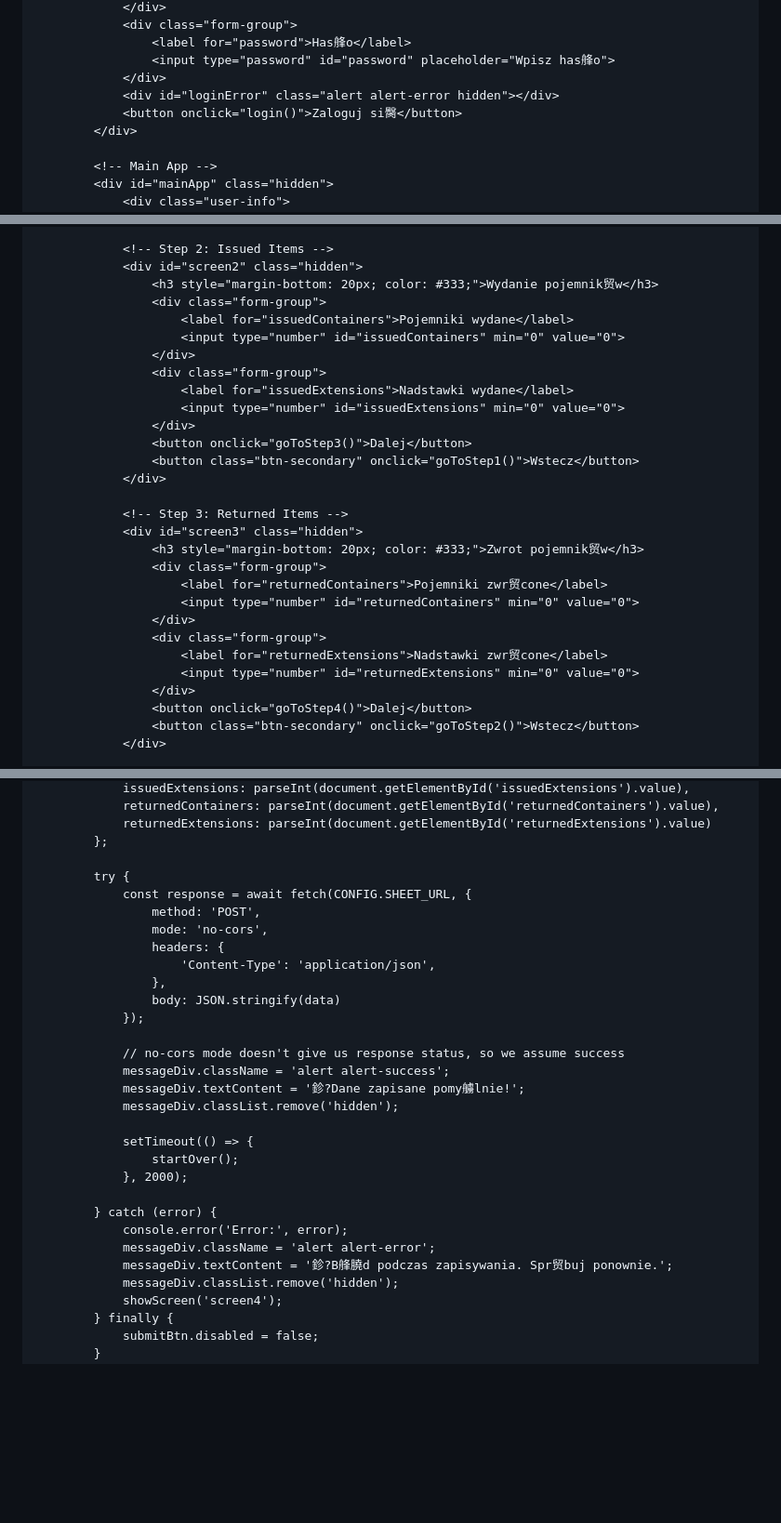
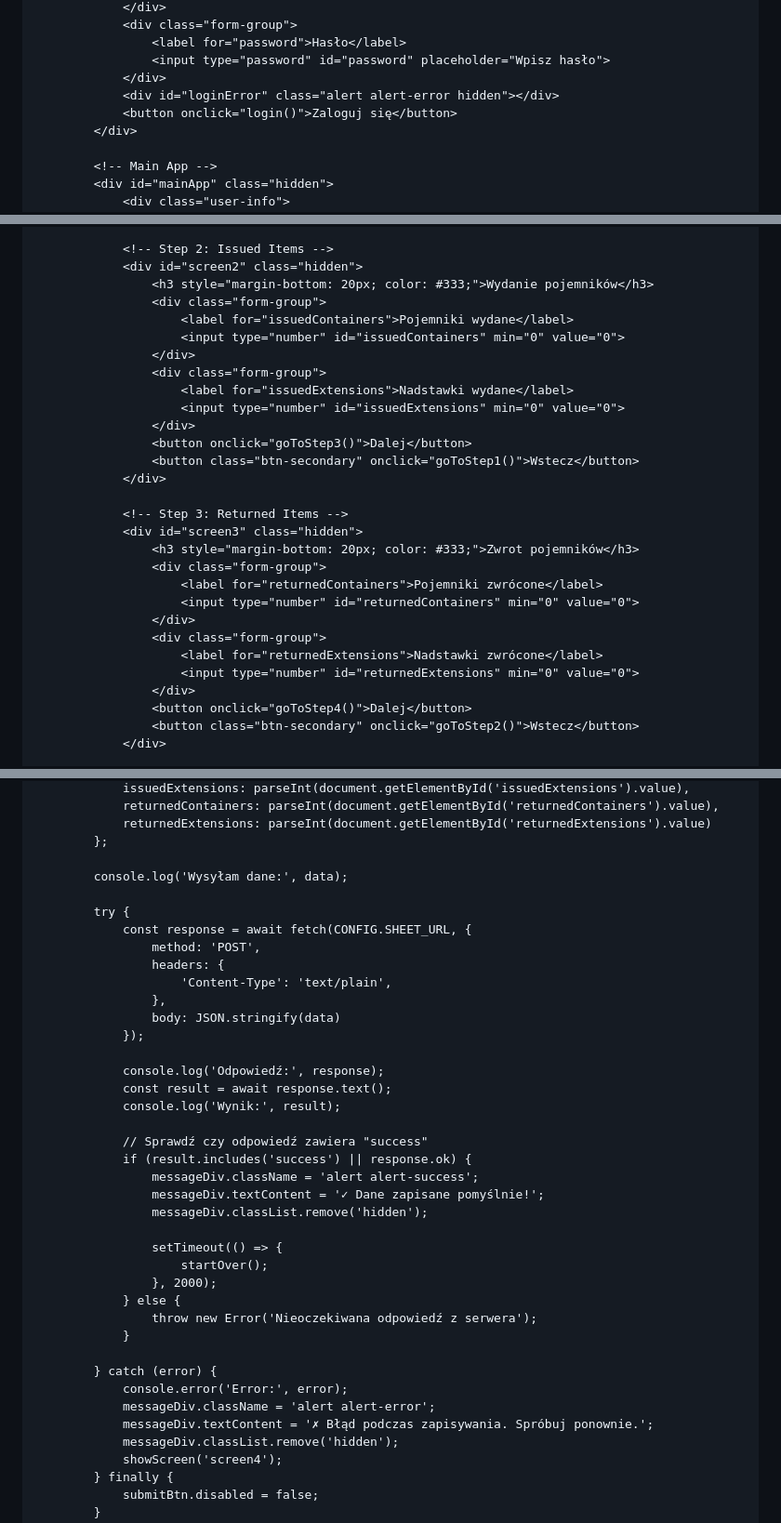
Before and after one commit to vankwiaty/vankwiaty.github.io, a Markdown page: README.md, 3 parts joined by grey strips. Shown at 93% size. Rendered like a GitHub page; blank space fills up the shorter version.

Commit message:
Fix typos and improve Polish translations in README

```diff
--- a/README.md
+++ b/README.md
@@ -280,10 +280,10 @@
                 </div>
                 <div class="form-group">
-                    <label for="password">Has艂o</label>
-                    <input type="password" id="password" placeholder="Wpisz has艂o">
+                    <label for="password">Hasło</label>
+                    <input type="password" id="password" placeholder="Wpisz hasło">
                 </div>
                 <div id="loginError" class="alert alert-error hidden"></div>
-                <button onclick="login()">Zaloguj si臋</button>
+                <button onclick="login()">Zaloguj się</button>
             </div>
 
             <!-- Main App -->
@@ -326,7 +326,7 @@
 
                 <!-- Step 2: Issued Items -->
                 <div id="screen2" class="hidden">
-                    <h3 style="margin-bottom: 20px; color: #333;">Wydanie pojemnik贸w</h3>
+                    <h3 style="margin-bottom: 20px; color: #333;">Wydanie pojemników</h3>
                     <div class="form-group">
                         <label for="issuedContainers">Pojemniki wydane</label>
                         <input type="number" id="issuedContainers" min="0" value="0">
@@ -341,13 +341,13 @@
 
                 <!-- Step 3: Returned Items -->
                 <div id="screen3" class="hidden">
-                    <h3 style="margin-bottom: 20px; color: #333;">Zwrot pojemnik贸w</h3>
+                    <h3 style="margin-bottom: 20px; color: #333;">Zwrot pojemników</h3>
                     <div class="form-group">
-                        <label for="returnedContainers">Pojemniki zwr贸cone</label>
+                        <label for="returnedContainers">Pojemniki zwrócone</label>
                         <input type="number" id="returnedContainers" min="0" value="0">
                     </div>
                     <div class="form-group">
-                        <label for="returnedExtensions">Nadstawki zwr贸cone</label>
+                        <label for="returnedExtensions">Nadstawki zwrócone</label>
                         <input type="number" id="returnedExtensions" min="0" value="0">
                     </div>
                     <button onclick="goToStep4()">Dalej</button>
@@ -562,29 +562,38 @@
                 returnedExtensions: parseInt(document.getElementById('returnedExtensions').value)
             };
 
+            console.log('Wysyłam dane:', data);
+
             try {
                 const response = await fetch(CONFIG.SHEET_URL, {
                     method: 'POST',
-                    mode: 'no-cors',
                     headers: {
-                        'Content-Type': 'application/json',
+                        'Content-Type': 'text/plain',
                     },
                     body: JSON.stringify(data)
                 });
 
-                // no-cors mode doesn't give us response status, so we assume success
-                messageDiv.className = 'alert alert-success';
-                messageDiv.textContent = '鉁?Dane zapisane pomy艣lnie!';
-                messageDiv.classList.remove('hidden');
+                console.log('Odpowiedź:', response);
+                const result = await response.text();
+                console.log('Wynik:', result);
 
-                setTimeout(() => {
-                    startOver();
-                }, 2000);
+                // Sprawdź czy odpowiedź zawiera "success"
+                if (result.includes('success') || response.ok) {
+                    messageDiv.className = 'alert alert-success';
+                    messageDiv.textContent = '✓ Dane zapisane pomyślnie!';
+                    messageDiv.classList.remove('hidden');
+
+                    setTimeout(() => {
+                        startOver();
+                    }, 2000);
+                } else {
+                    throw new Error('Nieoczekiwana odpowiedź z serwera');
+                }
 
             } catch (error) {
                 console.error('Error:', error);
                 messageDiv.className = 'alert alert-error';
-                messageDiv.textContent = '鉁?B艂膮d podczas zapisywania. Spr贸buj ponownie.';
+                messageDiv.textContent = '✗ Błąd podczas zapisywania. Spróbuj ponownie.';
                 messageDiv.classList.remove('hidden');
                 showScreen('screen4');
             } finally {
```
Also changed, not shown: other parts of README.md (+11 -11 lines).
